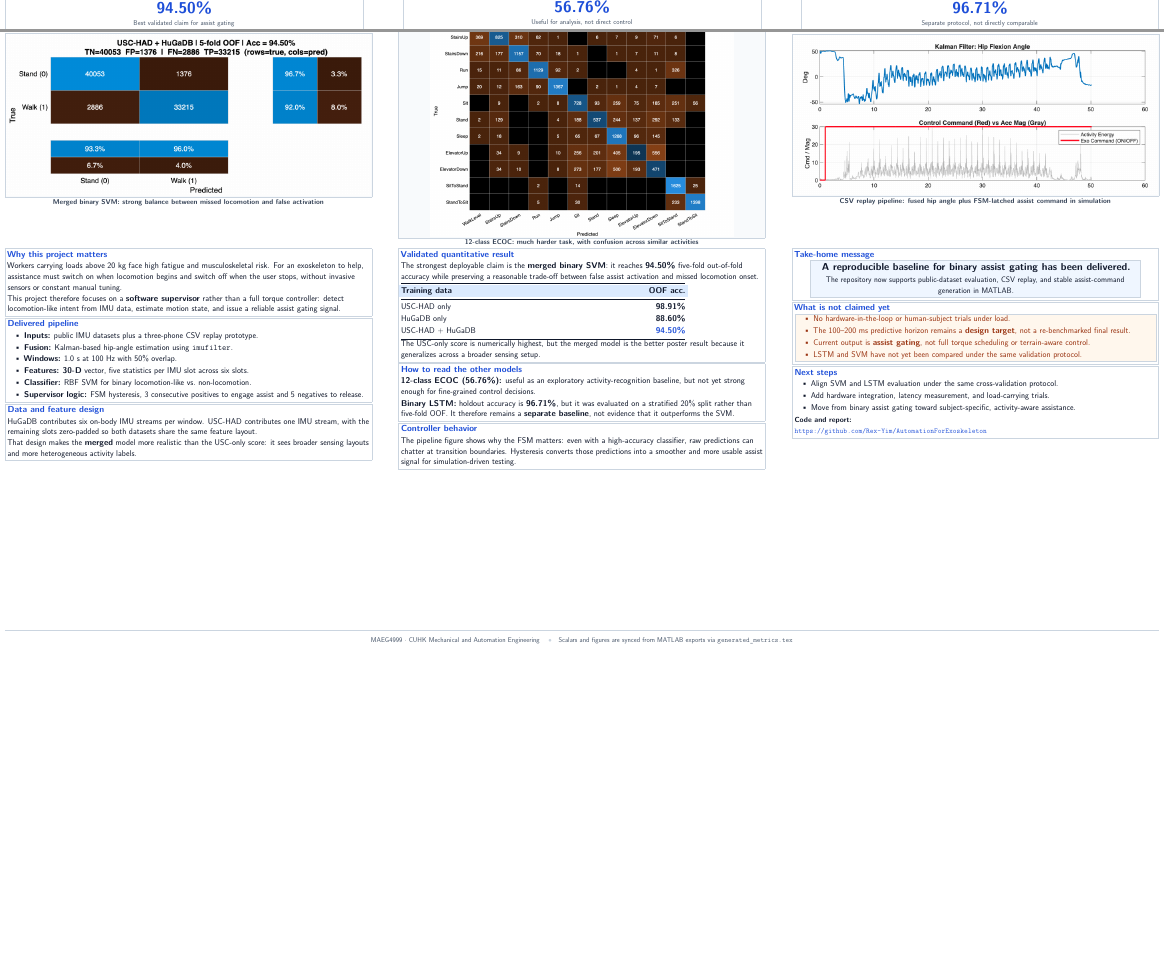
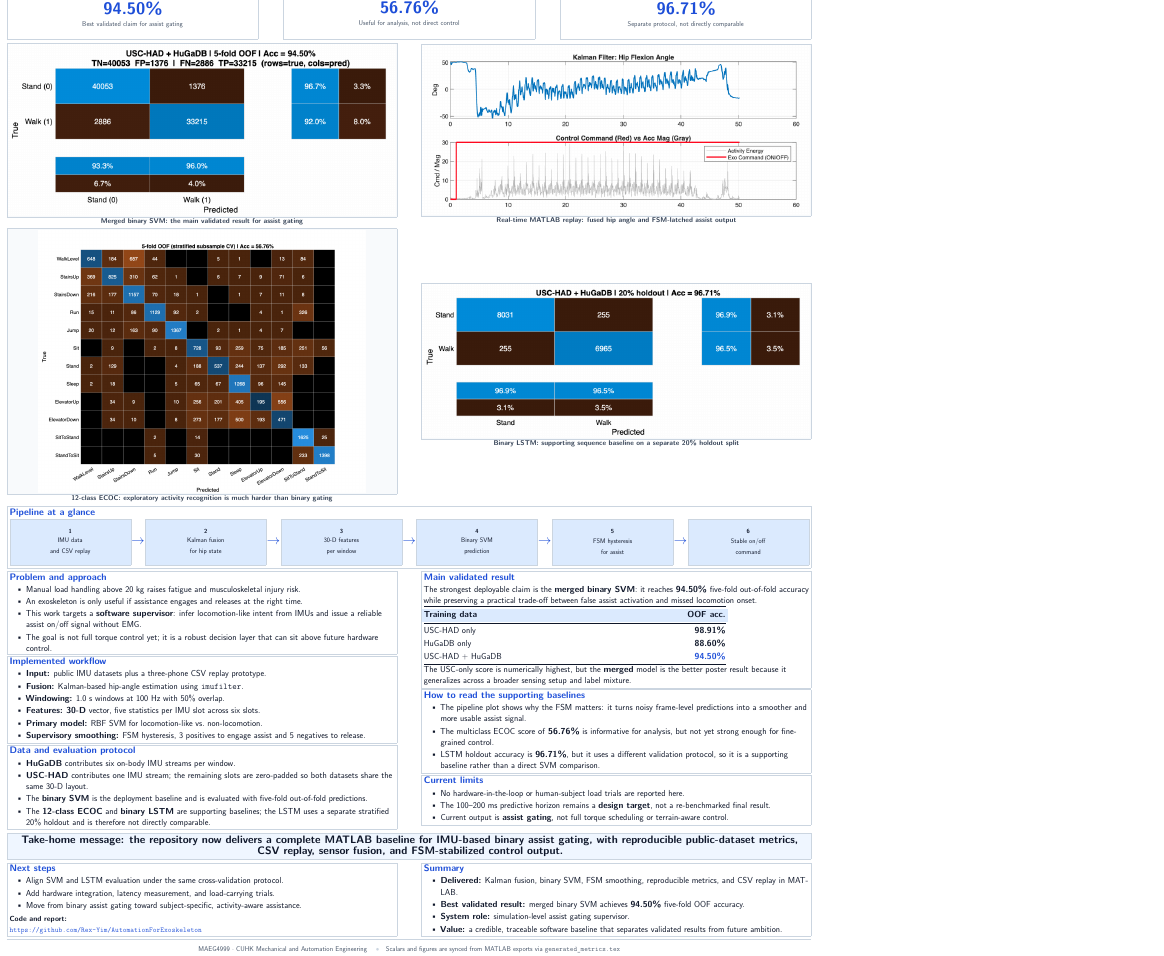
Before and after one commit to Rex-Yim/AutomationForExoskeleton, a LaTeX document (docs/latex/poster.tex): two parts of the page before the commit and part of the page after it, the two joined at a grey line, cut so that both start at the same text, the shorter picture padded with empty space. Compiled offline with pdfLaTeX.

Commit message:
Revise LaTeX poster: change layout from landscape to portrait, adjust margins, and enhance font sizes for improved readability. Update figure placements and add a new command for workflow steps. Refresh PDF to reflect these modifications.

```diff
--- a/docs/latex/poster.tex
+++ b/docs/latex/poster.tex
@@ -1,13 +1,13 @@
-% A0 landscape poster — MAEG4999 / AutomationForExoskeleton
+% A0 portrait poster — MAEG4999 / AutomationForExoskeleton
 % Build: cd docs/latex && pdflatex -interaction=nonstopmode poster.tex
-\documentclass[20pt,landscape]{extarticle}
+\documentclass[20pt]{extarticle}
 
 \usepackage[utf8]{inputenc}
 \usepackage[T1]{fontenc}
 \usepackage{lmodern}
 \renewcommand{\familydefault}{\sfdefault}
 \usepackage{microtype}
-\usepackage[a0paper,landscape,margin=13mm]{geometry}
+\usepackage[a0paper,portrait,margin=15mm]{geometry}
 \usepackage{graphicx}
 \usepackage{booktabs}
 \usepackage{array}
@@ -60,10 +60,10 @@
   \setlength{\fboxsep}{8pt}%
   \setlength{\fboxrule}{0.7pt}%
   \fcolorbox{stripborder}{white}{%
-    \begin{minipage}[c][7.2em][c]{0.305\textwidth}
+    \begin{minipage}[c][7.6em][c]{0.305\textwidth}
       \centering
       {\fontsize{20}{24}\selectfont\bfseries\color{bodytext} #1}\\[0.18em]
-      {\fontsize{45}{50}\selectfont\bfseries\color{accent} #2}\\[0.14em]
+      {\fontsize{48}{54}\selectfont\bfseries\color{accent} #2}\\[0.14em]
       {\fontsize{20}{24}\selectfont\color{footfg} #3}
     \end{minipage}%
   }%
@@ -151,47 +161,78 @@
 
 % ---------- Main figures ----------
 \noindent
-\begin{minipage}[t]{0.318\textwidth}
-  \posterfigcap{svm_confusion_matrix.png}{Merged binary SVM: strong balance between missed locomotion and false activation}{0.30\textheight}
+\begin{minipage}[t]{0.485\textwidth}
+  \posterfigcap{svm_confusion_matrix.png}{Merged binary SVM: the main validated result for assist gating}{0.248\textheight}
 \end{minipage}\hfill
-\begin{minipage}[t]{0.318\textwidth}
-  \posterfigcap{multiclass_confusion_matrix.png}{12-class ECOC: much harder task, with confusion across similar activities}{0.30\textheight}
+\begin{minipage}[t]{0.485\textwidth}
+  \posterfigcap{pipeline_output.png}{Real-time MATLAB replay: fused hip angle and FSM-latched assist output}{0.248\textheight}
+\end{minipage}
+
+\vspace{0.14em}
+
+\noindent
+\begin{minipage}[t]{0.485\textwidth}
+  \posterfigcap{multiclass_confusion_matrix.png}{12-class ECOC: exploratory activity recognition is much harder than binary gating}{0.228\textheight}
 \end{minipage}\hfill
-\begin{minipage}[t]{0.318\textwidth}
-  \posterfigcap{pipeline_output.png}{CSV replay pipeline: fused hip angle plus FSM-latched assist command in simulation}{0.30\textheight}
+\begin{minipage}[t]{0.485\textwidth}
+  \posterfigcap{lstm_confusion_matrix.png}{Binary LSTM: supporting sequence baseline on a separate 20\% holdout split}{0.228\textheight}
 \end{minipage}
+
+\vspace{0.14em}
+
+\posterbox{Pipeline at a glance}{
+  \begin{center}
+    \workflowstep{1}{IMU data\\and CSV replay}\hfill
+    {\fontsize{38}{38}\selectfont\color{accent}$\rightarrow$}\hfill
+    \workflowstep{2}{Kalman fusion\\for hip state}\hfill
+    {\fontsize{38}{38}\selectfont\color{accent}$\rightarrow$}\hfill
+    \workflowstep{3}{30-D features\\per window}\hfill
+    {\fontsize{38}{38}\selectfont\color{accent}$\rightarrow$}\hfill
+    \workflowstep{4}{Binary SVM\\prediction}\hfill
+    {\fontsize{38}{38}\selectfont\color{accent}$\rightarrow$}\hfill
+    \workflowstep{5}{FSM hysteresis\\for assist}\hfill
+    {\fontsize{38}{38}\selectfont\color{accent}$\rightarrow$}\hfill
+    \workflowstep{6}{Stable on/off\\command}
+  \end{center}
+}
 
 \vspace{0.1em}
 
-% ---------- Three columns ----------
+% ---------- Two columns ----------
 \noindent
-\begin{minipage}[t]{0.318\textwidth}
-  \posterbox{Why this project matters}{
-    Workers carrying loads above 20~kg face high fatigue and musculoskeletal risk. For an exoskeleton to help, assistance must switch on when locomotion begins and switch off when the user stops, without invasive sensors or constant manual tuning.
-
-    This project therefore focuses on a \textbf{software supervisor} rather than a full torque controller: detect locomotion-like intent from IMU data, estimate motion state, and issue a reliable assist gating signal.
-  }
-
-  \posterbox{Delivered pipeline}{
+\begin{minipage}[t]{0.485\textwidth}
+  \posterbox{Problem and approach}{
     \begin{compactitem}
-      \item \textbf{Inputs:} public IMU datasets plus a three-phone CSV replay prototype.
-      \item \textbf{Fusion:} Kalman-based hip-angle estimation using \texttt{imufilter}.
-      \item \textbf{Windows:} 1.0~s at 100~Hz with 50\% overlap.
-      \item \textbf{Features:} \textbf{30-D} vector, five statistics per IMU slot across six slots.
-      \item \textbf{Classifier:} RBF SVM for binary locomotion-like vs.\ non-locomotion.
-      \item \textbf{Supervisor logic:} FSM hysteresis, 3 consecutive positives to engage assist and 5 negatives to release.
+      \item Manual load handling above 20~kg raises fatigue and musculoskeletal injury risk.
+      \item An exoskeleton is only useful if assistance engages and releases at the right time.
+      \item This work targets a \textbf{software supervisor}: infer locomotion-like intent from IMUs and issue a reliable assist on/off signal without EMG.
+      \item The goal is not full torque control yet; it is a robust decision layer that can sit above future hardware control.
     \end{compactitem}
   }
 
-  \posterbox{Data and feature design}{
-    HuGaDB contributes six on-body IMU streams per window. USC-HAD contributes one IMU stream, with the remaining slots zero-padded so both datasets share the same feature layout.
+  \posterbox{Implemented workflow}{
+    \begin{compactitem}
+      \item \textbf{Input:} public IMU datasets plus a three-phone CSV replay prototype.
+      \item \textbf{Fusion:} Kalman-based hip-angle estimation using \texttt{imufilter}.
+      \item \textbf{Windowing:} 1.0~s windows at 100~Hz with 50\% overlap.
+      \item \textbf{Features:} \textbf{30-D} vector, five statistics per IMU slot across six slots.
+      \item \textbf{Primary model:} RBF SVM for locomotion-like vs.\ non-locomotion.
+      \item \textbf{Supervisory smoothing:} FSM hysteresis, 3 positives to engage assist and 5 negatives to release.
+    \end{compactitem}
+  }
 
-    That design makes the \textbf{merged} model more realistic than the USC-only score: it sees broader sensing layouts and more heterogeneous activity labels.
+  \posterbox{Data and evaluation protocol}{
+    \begin{compactitem}
+      \item \textbf{HuGaDB} contributes six on-body IMU streams per window.
+      \item \textbf{USC-HAD} contributes one IMU stream; the remaining slots are zero-padded so both datasets share the same 30-D layout.
+      \item The \textbf{binary SVM} is the deployment baseline and is evaluated with five-fold out-of-fold predictions.
+      \item The \textbf{12-class ECOC} and \textbf{binary LSTM} are supporting baselines; the LSTM uses a separate stratified 20\% holdout and is therefore not directly comparable.
+    \end{compactitem}
   }
 \end{minipage}\hfill
-\begin{minipage}[t]{0.318\textwidth}
-  \posterbox{Validated quantitative result}{
-    The strongest deployable claim is the \textbf{merged binary SVM}: it reaches \textbf{\BinaryOofAccMerged\%} five-fold out-of-fold accuracy while preserving a reasonable trade-off between false assist activation and missed locomotion onset.
+\begin{minipage}[t]{0.485\textwidth}
+  \posterbox{Main validated result}{
+    The strongest deployable claim is the \textbf{merged binary SVM}: it reaches \textbf{\BinaryOofAccMerged\%} five-fold out-of-fold accuracy while preserving a practical trade-off between false assist activation and missed locomotion onset.
 
     \vspace{0.14em}
     \setlength{\tabcolsep}{8pt}
@@ -208,54 +249,41 @@
     \end{tabular}
 
     \vspace{0.16em}
-    The USC-only score is numerically highest, but the merged model is the better poster result because it generalizes across a broader sensing setup.
+    The USC-only score is numerically highest, but the \textbf{merged} model is the better poster result because it generalizes across a broader sensing setup and label mixture.
   }
 
-  \posterbox{How to read the other models}{
-    \textbf{12-class ECOC (\MulticlassOofAcc\%):} useful as an exploratory activity-recognition baseline, but not yet strong enough for fine-grained control decisions.
-
-    \par\smallskip
-    \textbf{Binary LSTM:}
-    \ifnum\HasLstmMetrics=1
-      holdout accuracy is \textbf{\LstmHoldoutAcc\%}, but it was evaluated on a stratified 20\% split rather than five-fold OOF. It therefore remains a \textbf{separate baseline}, not evidence that it outperforms the SVM.
-    \else
-      metrics were not exported, so it is not part of the validated poster claim.
-    \fi
+  \posterbox{How to read the supporting baselines}{
+    \begin{compactitem}
+      \item The pipeline plot shows why the FSM matters: it turns noisy frame-level predictions into a smoother and more usable assist signal.
+      \item The multiclass ECOC score of \textbf{\MulticlassOofAcc\%} is informative for analysis, but not yet strong enough for fine-grained control.
+      \item \ifnum\HasLstmMetrics=1 LSTM holdout accuracy is \textbf{\LstmHoldoutAcc\%}, but it uses a different validation protocol, so it is a supporting baseline rather than a direct SVM comparison.\else LSTM metrics are not exported, so it is not part of the validated poster claim.\fi
+    \end{compactitem}
   }
 
-  \posterbox{Controller behavior}{
-    The pipeline figure shows why the FSM matters: even with a high-accuracy classifier, raw predictions can chatter at transition boundaries. Hysteresis converts those predictions into a smoother and more usable assist signal for simulation-driven testing.
+  \posterbox{Current limits}{
+    \begin{compactitem}
+      \item No hardware-in-the-loop or human-subject load trials are reported here.
+      \item The 100--200~ms predictive horizon remains a \textbf{design target}, not a re-benchmarked final result.
+      \item Current output is \textbf{assist gating}, not full torque scheduling or terrain-aware control.
+    \end{compactitem}
   }
-\end{minipage}\hfill
-\begin{minipage}[t]{0.318\textwidth}
-  \posterbox{Take-home message}{
-    \begin{center}
-      \setlength{\fboxsep}{7pt}%
-      \fcolorbox{stripborder}{goodbg}{%
-        \parbox{0.9\linewidth}{%
-          \centering
-          {\fontsize{29}{34}\selectfont\bfseries A reproducible baseline for \textbf{binary assist gating} has been delivered.}\\[0.24em]
-          {\fontsize{23}{28}\selectfont The repository now supports public-dataset evaluation, CSV replay, and stable assist-command generation in MATLAB.}
-        }%
-      }
-    \end{center}
-  }
+\end{minipage}
 
-  \posterbox{What is not claimed yet}{
-    \setlength{\fboxsep}{6pt}%
-    \fcolorbox{stripborder}{warnbg}{%
-      \parbox{\dimexpr\linewidth-2\fboxsep-2\fboxrule\relax}{%
-        \color{warntxt}
-        \begin{compactitem}
-          \item No hardware-in-the-loop or human-subject trials under load.
-          \item The 100--200~ms predictive horizon remains a \textbf{design target}, not a re-benchmarked final result.
-          \item Current output is \textbf{assist gating}, not full torque scheduling or terrain-aware control.
-          \item LSTM and SVM have not yet been compared under the same validation protocol.
-        \end{compactitem}
-      }%
-    }
-  }
+\vspace{0.14em}
+\noindent
+\setlength{\fboxsep}{8pt}%
+\setlength{\fboxrule}{0.7pt}%
+\fcolorbox{stripborder}{goodbg}{%
+  \parbox{\dimexpr\linewidth-2\fboxsep-2\fboxrule}{%
+    \centering
+    {\fontsize{31}{36}\selectfont\bfseries
+    Take-home message: the repository now delivers a complete MATLAB baseline for IMU-based \textbf{binary assist gating}, with reproducible public-dataset metrics, CSV replay, sensor fusion, and FSM-stabilized control output.}
+  }%
+}
 
+\vspace{0.14em}
+\noindent
+\begin{minipage}[t]{0.485\textwidth}
   \posterbox{Next steps}{
     \begin{compactitem}
       \item Align SVM and LSTM evaluation under the same cross-validation protocol.
@@ -267,9 +295,18 @@
     {\fontsize{21}{26}\selectfont\bfseries Code and report:}\\
     {\color{accent}\fontsize{21}{26}\selectfont\url{https://github.com/Rex-Yim/AutomationForExoskeleton}}
   }
+\end{minipage}\hfill
+\begin{minipage}[t]{0.485\textwidth}
+  \posterbox{Summary}{
+    \begin{compactitem}
+      \item \textbf{Delivered:} Kalman fusion, binary SVM, FSM smoothing, reproducible metrics, and CSV replay in MATLAB.
+      \item \textbf{Best validated result:} merged binary SVM achieves \textbf{\BinaryOofAccMerged\%} five-fold OOF accuracy.
+      \item \textbf{System role:} simulation-level assist gating supervisor.
+      \item \textbf{Value:} a credible, traceable software baseline that separates validated results from future ambition.
+    \end{compactitem}
+  }
 \end{minipage}
 
-\vfill
 \noindent{\color{stripborder}\rule{\linewidth}{0.8pt}}
 
 \begin{center}
```
Also changed, not shown: docs/latex/poster.pdf, docs/latex/poster.tex (26 more changed lines).
